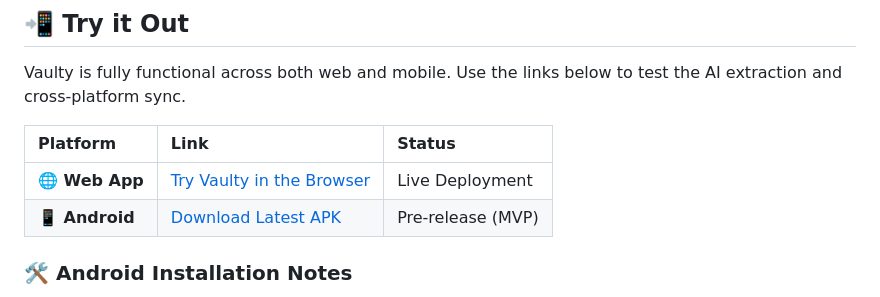
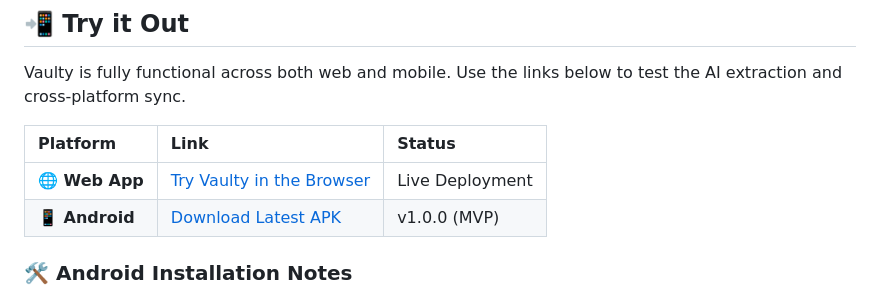
Before and after one commit to Manuel-Castellon/Vaulty, a Markdown page: README.md, the part around the change. Drawn GitHub-style.

Commit message:
docs: update README with v1.0.0 mobile release version
Co-Authored-By: Claude Haiku 4.5 <noreply@anthropic.com>

```diff
--- a/README.md
+++ b/README.md
@@ -27,7 +27,7 @@ Vaulty is fully functional across both web and mobile. Use the links below to te
 | Platform | Link | Status |
 | :--- | :--- | :--- |
 | **🌐 Web App** | [Try Vaulty in the Browser](https://dxs2rcgjhblur.cloudfront.net/) | Live Deployment |
-| **📱 Android** | [Download Latest APK](https://github.com/Manuel-Castellon/Vaulty/releases/latest) | Pre-release (MVP) |
+| **📱 Android** | [Download Latest APK](https://github.com/Manuel-Castellon/Vaulty/releases/latest) | v1.0.0 (MVP) |
 
 ### 🛠️ Android Installation Notes
 1. **Download**: Grab the latest `.apk` from the [Releases](https://github.com/Manuel-Castellon/Vaulty/releases) page.
```
